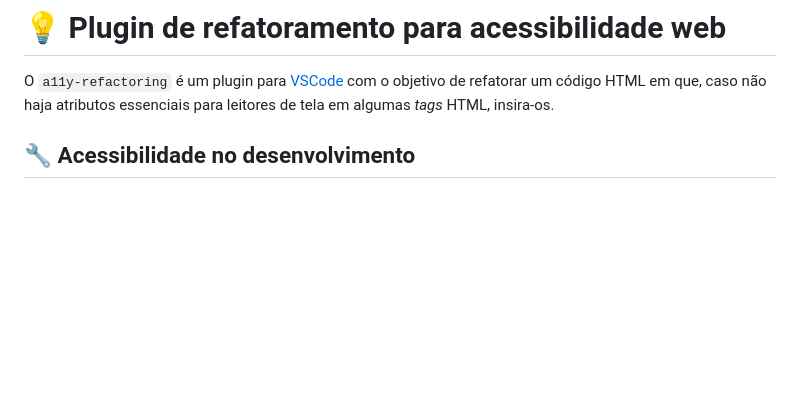
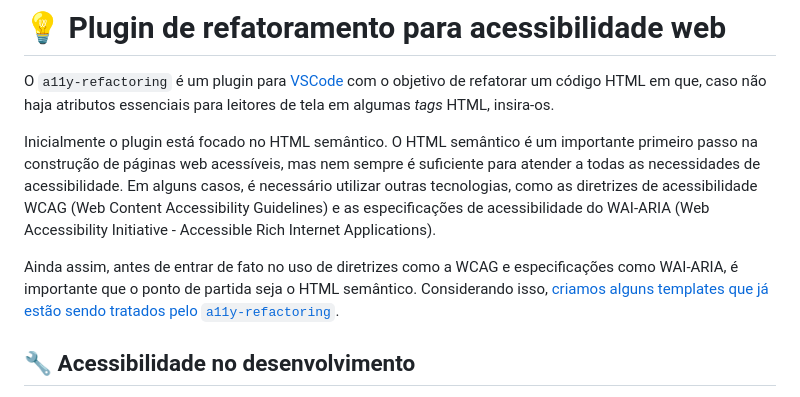
Before and after one commit to easy-software-ufal/a11y-refactoring, a Markdown page: README.md, the part around the change printed below. Rendered like a GitHub page; blank space fills up the shorter version.

```diff
--- a/README.md
+++ b/README.md
@@ -1,5 +1,9 @@
 # :bulb: Plugin de refatoramento para acessibilidade web
 O `a11y-refactoring` é um plugin para [VSCode](https://code.visualstudio.com/) com o objetivo de refatorar um código HTML em que, caso não haja atributos essenciais para leitores de tela em algumas <i>tags</i> HTML, insira-os.
+
+Inicialmente o plugin está focado no HTML semântico. O HTML semântico é um importante primeiro passo na construção de páginas web acessíveis, mas nem sempre é suficiente para atender a todas as necessidades de acessibilidade. Em alguns casos, é necessário utilizar outras tecnologias, como as diretrizes de acessibilidade WCAG (Web Content Accessibility Guidelines) e as especificações de acessibilidade do WAI-ARIA (Web Accessibility Initiative - Accessible Rich Internet Applications).
+
+Ainda assim, antes de entrar de fato no uso de diretrizes como a WCAG e especificações como WAI-ARIA, é importante que o ponto de partida seja o HTML semântico. Considerando isso, [criamos alguns templates que já estão sendo tratados pelo `a11y-refactoring`](https://github.com/easy-software-ufal/a11y-refactoring/blob/master/templates.md).
 
 ## :wrench: Acessibilidade no desenvolvimento
 Existem boas práticas para tornar uma página mais acessível. No entanto, grande parte da acessibilidade depende da utilização correta de elementos HTML e seus valores semânticos. Elementos semânticos trazem informações adicionais a leitores de tela e outras ferramentas, facilitando a navegação no site.
```
Also changed, not shown: other parts of README.md (+0 -2 lines).
